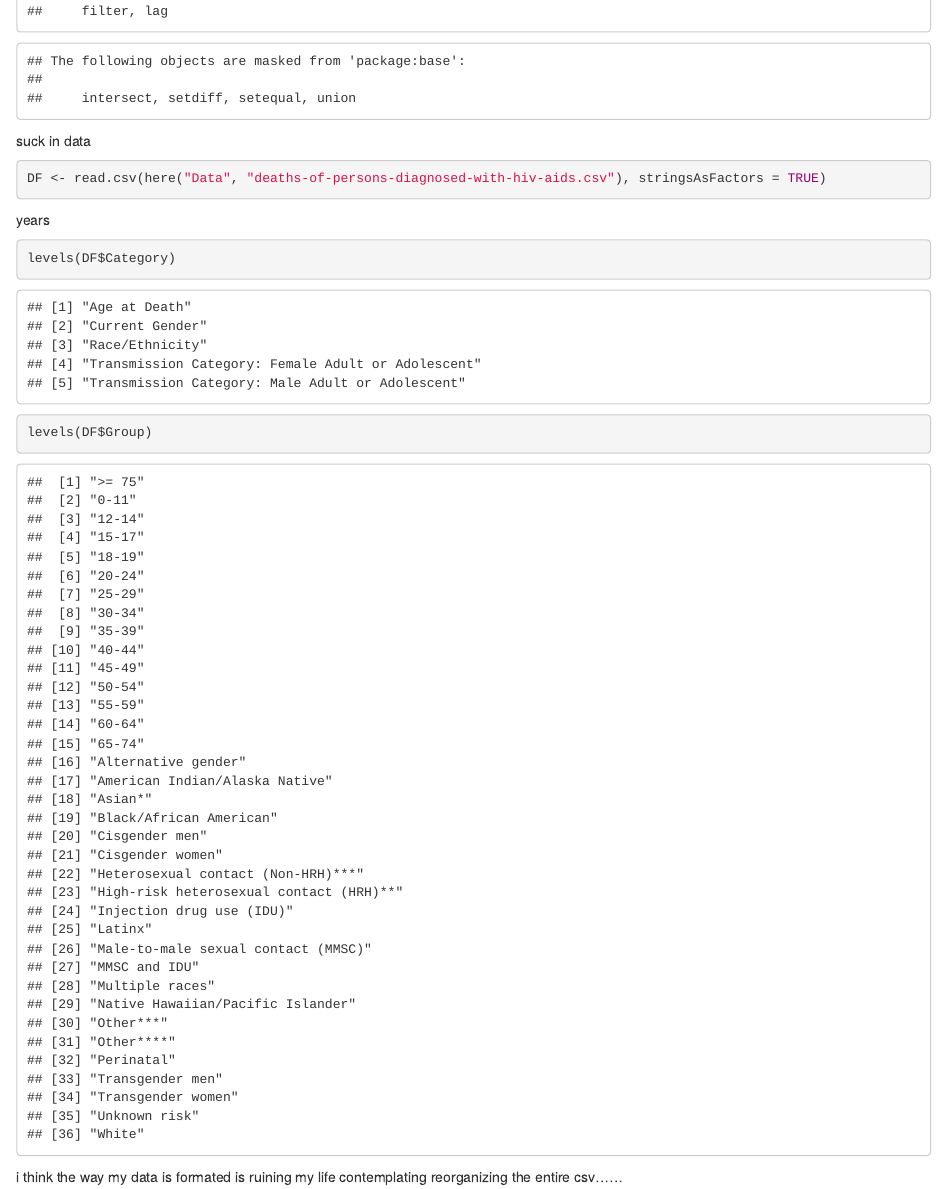
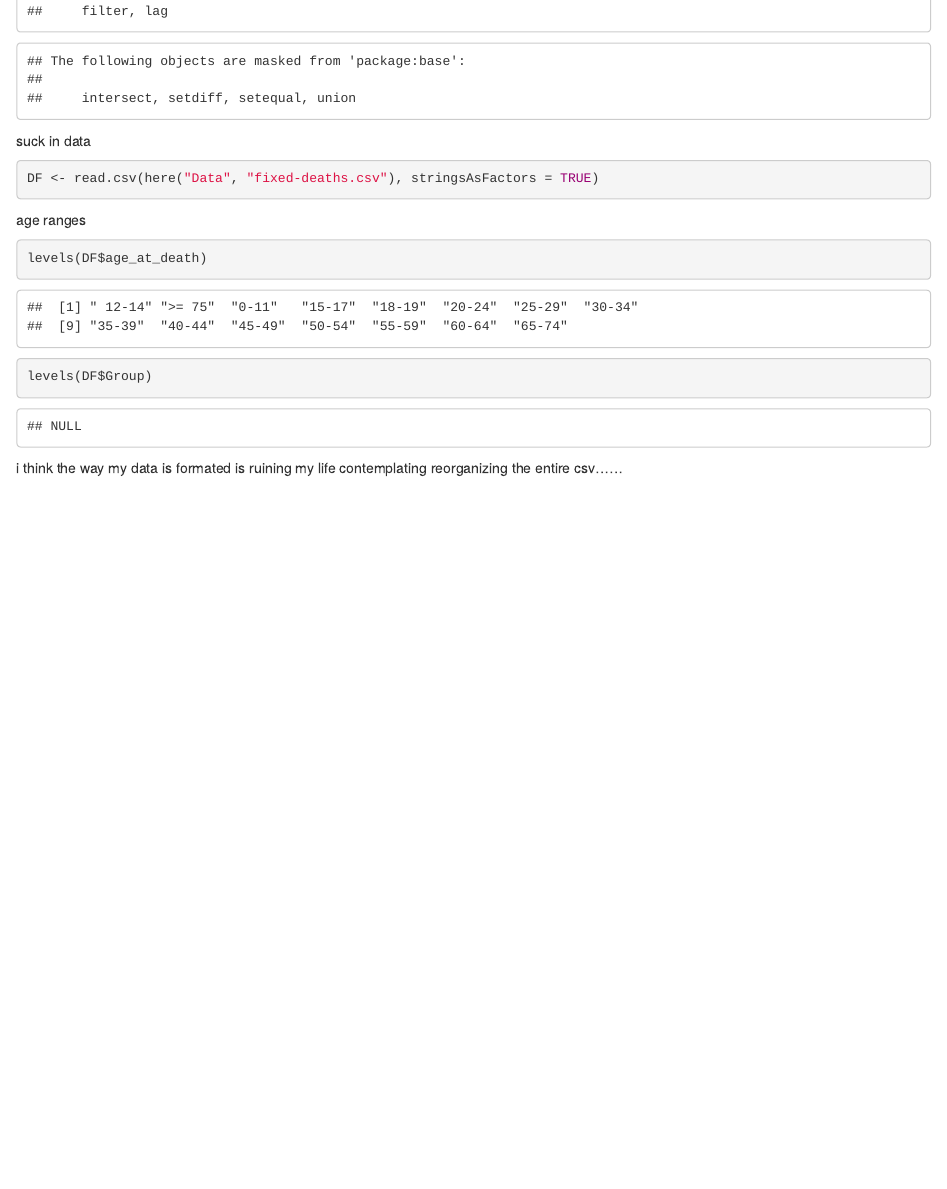
Before and after one commit to aeaher19/Capstone-Project, an R Markdown document (Code/DataExploration.Rmd): the page in a window 1100 px wide, from 460 px down. Rendered offline with R 4.5, knitr and Pandoc, with nearby package versions.

Commit message:
updating

````diff
--- a/Code/DataExploration.Rmd
+++ b/Code/DataExploration.Rmd
@@ -15,13 +15,14 @@ library(dplyr)
 
 suck in data
 ```{r}
-DF <- read.csv(here("Data", "deaths-of-persons-diagnosed-with-hiv-aids.csv"), stringsAsFactors = TRUE)
+DF <- read.csv(here("Data", "fixed-deaths.csv"), stringsAsFactors = TRUE)
 ```
 
-years
+age ranges
 ```{r}
-levels(DF$Category)
+levels(DF$age_at_death)
 ```
+
 
 ```{r}
 levels(DF$Group)
````
